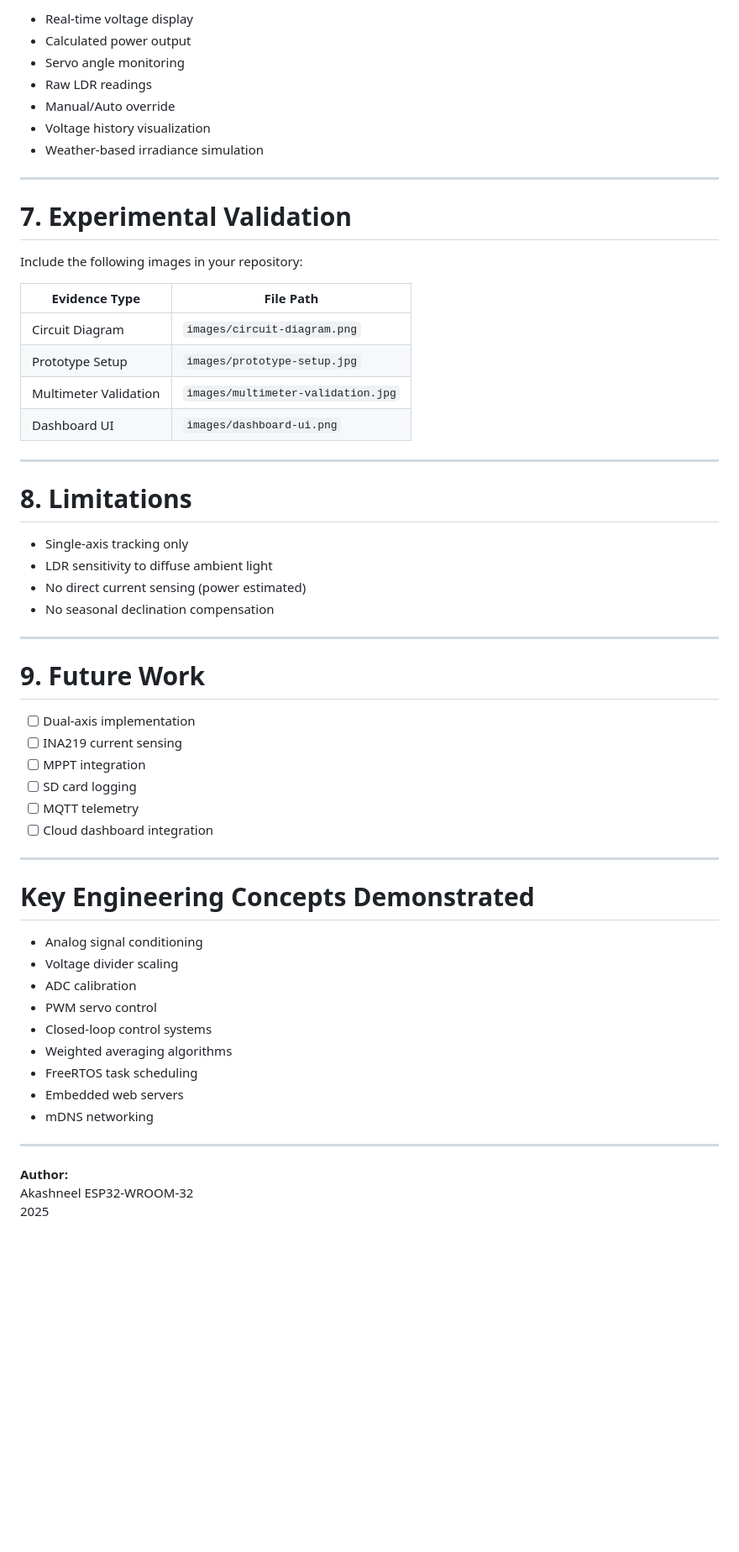
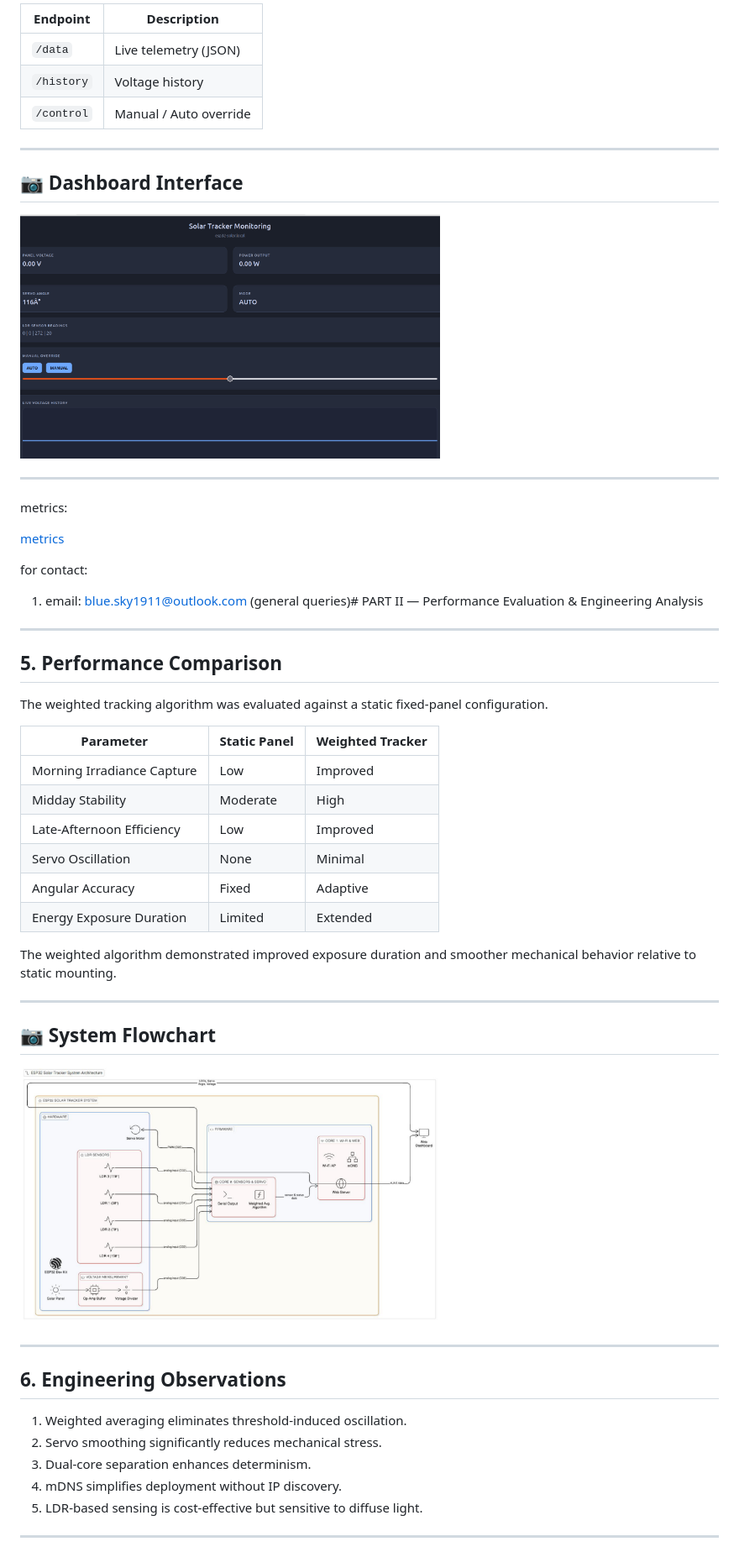
Before and after one commit to sky-sage/solar_tracker, a Markdown page: README.md, the part around one of its changes. Shown at 84% size. Rendered like a GitHub page; pictures changed too: images/dashboard.png (added), images/flowchart.png (added); blank space fills up the shorter version.

Commit message:
stale commit added images and changes to markdown for easy read

```diff
--- a/README.md
+++ b/README.md
@@ -158,62 +133,57 @@ This prevents oscillatory jitter and mechanical stress.
 
--   Real-time voltage display
--   Calculated power output
--   Servo angle monitoring
--   Raw LDR readings
--   Manual/Auto override
--   Voltage history visualization
--   Weather-based irradiance simulation
+| Endpoint   | Description            |
+| ---------- | ---------------------- |
+| `/data`    | Live telemetry (JSON)  |
+| `/history` | Voltage history        |
+| `/control` | Manual / Auto override |
 
-------------------------------------------------------------------------
+---
 
-# 7. Experimental Validation
+## 📷 Dashboard Interface
 
-Include the following images in your repository:
+<img src="images/dashboard.png" width="500"/>
 
-| Evidence Type         | File Path                          |
-|-----------------------|------------------------------------|
-| Circuit Diagram       | `images/circuit-diagram.png`       |
-| Prototype Setup       | `images/prototype-setup.jpg`       |
-| Multimeter Validation | `images/multimeter-validation.jpg` |
-| Dashboard UI          | `images/dashboard-ui.png`          |
+---
+metrics:
 
-------------------------------------------------------------------------
+[metrics](metrics.md)
 
-# 8. Limitations
 
--   Single-axis tracking only
--   LDR sensitivity to diffuse ambient light
--   No direct current sensing (power estimated)
--   No seasonal declination compensation
+for contact:
+1) email: blue.sky1911@outlook.com (general queries)# PART II — Performance Evaluation & Engineering Analysis
 
-------------------------------------------------------------------------
+---
 
-# 9. Future Work
+## 5. Performance Comparison
 
--   [ ] Dual-axis implementation
--   [ ] INA219 current sensing
--   [ ] MPPT integration
--   [ ] SD card logging
--   [ ] MQTT telemetry
--   [ ] Cloud dashboard integration
+The weighted tracking algorithm was evaluated against a static fixed-panel configuration.
 
-------------------------------------------------------------------------
+| Parameter                  | Static Panel | Weighted Tracker |
+| -------------------------- | ------------ | ---------------- |
+| Morning Irradiance Capture | Low          | Improved         |
+| Midday Stability           | Moderate     | High             |
+| Late-Afternoon Efficiency  | Low          | Improved         |
+| Servo Oscillation          | None         | Minimal          |
+| Angular Accuracy           | Fixed        | Adaptive         |
+| Energy Exposure Duration   | Limited      | Extended         |
 
-# Key Engineering Concepts Demonstrated
+The weighted algorithm demonstrated improved exposure duration and smoother mechanical behavior relative to static mounting.
 
--   Analog signal conditioning
--   Voltage divider scaling
--   ADC calibration
--   PWM servo control
--   Closed-loop control systems
--   Weighted averaging algorithms
--   FreeRTOS task scheduling
--   Embedded web servers
--   mDNS networking
+---
 
-------------------------------------------------------------------------
+## 📷 System Flowchart
 
-**Author:**
-Akashneel
-ESP32-WROOM-32
-2025
+<img src="images/flowchart.png" width="500"/>
+
+---
+
+## 6. Engineering Observations
+
+1. Weighted averaging eliminates threshold-induced oscillation.
+2. Servo smoothing significantly reduces mechanical stress.
+3. Dual-core separation enhances determinism.
+4. mDNS simplifies deployment without IP discovery.
+5. LDR-based sensing is cost-effective but sensitive to diffuse light.
+
+---
+
```
Also changed, not shown: other parts of README.md (+115 -89 lines), metrics.md (added, +81 -0 lines), images/multimeter-validation.jpeg (added), images/outdoor-testing.jpeg (added), images/prototype_setup.jpeg (added), 1 other file.
